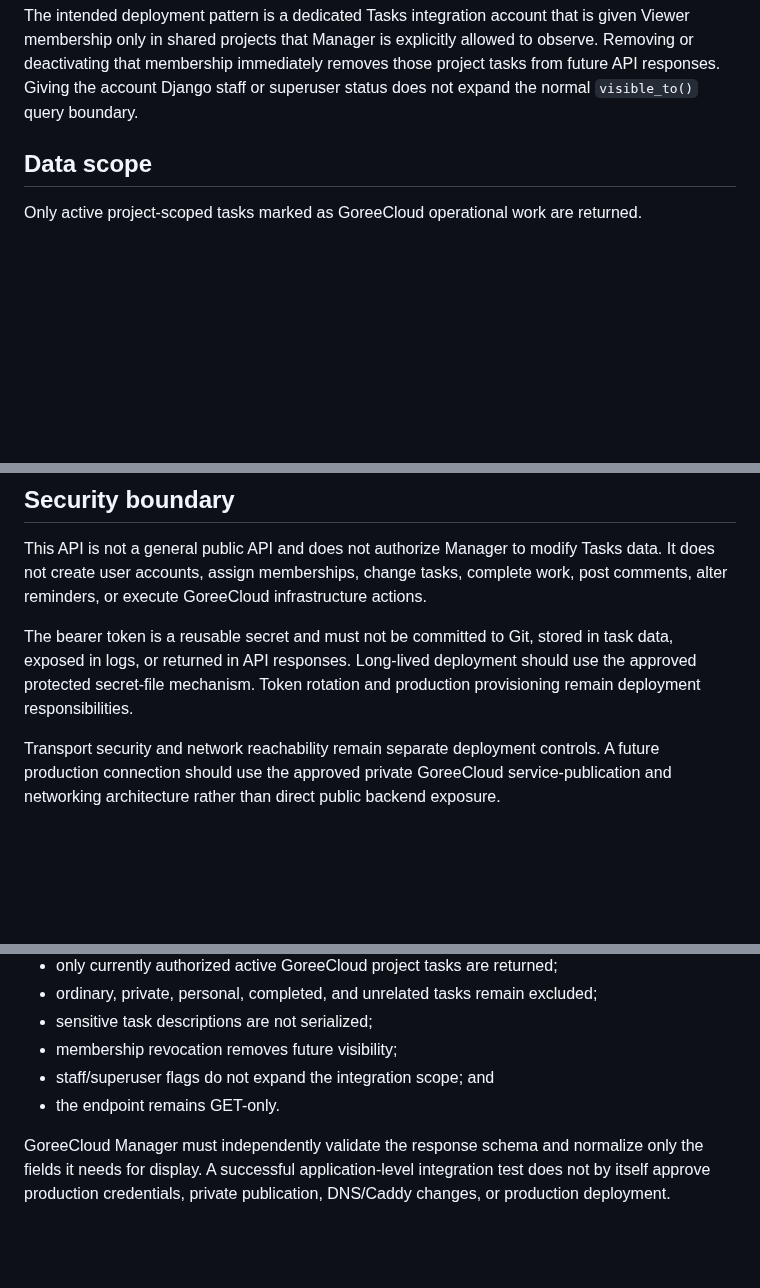
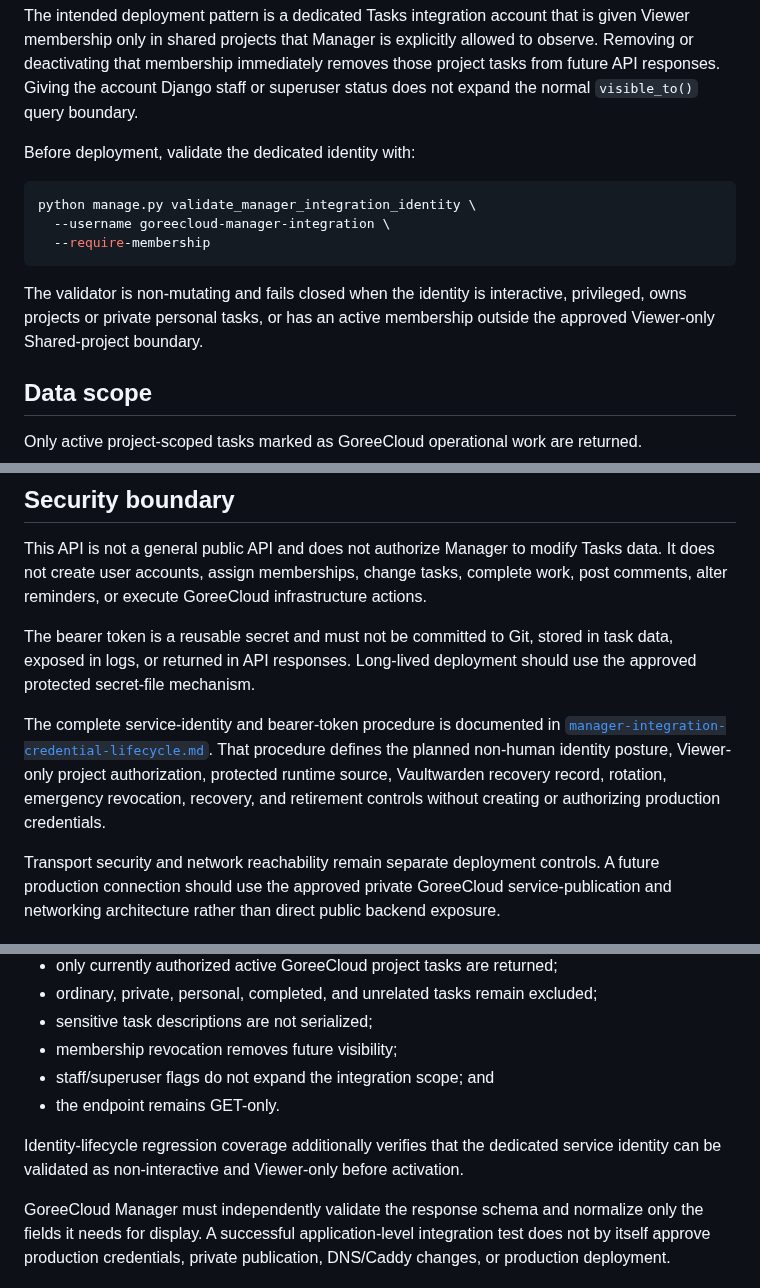
Before and after one commit to GoreeCloud/goreecloud-tasks, a Markdown page: docs/manager-api.md, 3 parts joined by grey strips. Drawn GitHub-style; blank space fills up the shorter version.

Commit message:
Link Manager API to credential lifecycle controls

````diff
--- a/docs/manager-api.md
+++ b/docs/manager-api.md
@@ -38,6 +38,16 @@ Task.objects.visible_to(identity)
 before applying the Manager-specific operational filter. Manager cannot provide a username, user ID, project ID, or alternate principal to expand that scope.
 
 The intended deployment pattern is a dedicated Tasks integration account that is given Viewer membership only in shared projects that Manager is explicitly allowed to observe. Removing or deactivating that membership immediately removes those project tasks from future API responses. Giving the account Django staff or superuser status does not expand the normal `visible_to()` query boundary.
+
+Before deployment, validate the dedicated identity with:
+
+```bash
+python manage.py validate_manager_integration_identity \
+  --username goreecloud-manager-integration \
+  --require-membership
+```
+
+The validator is non-mutating and fails closed when the identity is interactive, privileged, owns projects or private personal tasks, or has an active membership outside the approved Viewer-only Shared-project boundary.
 
 ## Data scope
 
@@ -98,7 +108,9 @@ Successful responses and authentication/configuration failures use `Cache-Contro
 
 This API is not a general public API and does not authorize Manager to modify Tasks data. It does not create user accounts, assign memberships, change tasks, complete work, post comments, alter reminders, or execute GoreeCloud infrastructure actions.
 
-The bearer token is a reusable secret and must not be committed to Git, stored in task data, exposed in logs, or returned in API responses. Long-lived deployment should use the approved protected secret-file mechanism. Token rotation and production provisioning remain deployment responsibilities.
+The bearer token is a reusable secret and must not be committed to Git, stored in task data, exposed in logs, or returned in API responses. Long-lived deployment should use the approved protected secret-file mechanism.
+
+The complete service-identity and bearer-token procedure is documented in [`manager-integration-credential-lifecycle.md`](manager-integration-credential-lifecycle.md). That procedure defines the planned non-human identity posture, Viewer-only project authorization, protected runtime source, Vaultwarden recovery record, rotation, emergency revocation, recovery, and retirement controls without creating or authorizing production credentials.
 
 Transport security and network reachability remain separate deployment controls. A future production connection should use the approved private GoreeCloud service-publication and networking architecture rather than direct public backend exposure.
 
@@ -116,4 +128,6 @@ Regression coverage verifies that:
 - staff/superuser flags do not expand the integration scope; and
 - the endpoint remains GET-only.
 
+Identity-lifecycle regression coverage additionally verifies that the dedicated service identity can be validated as non-interactive and Viewer-only before activation.
+
 GoreeCloud Manager must independently validate the response schema and normalize only the fields it needs for display. A successful application-level integration test does not by itself approve production credentials, private publication, DNS/Caddy changes, or production deployment.
````
